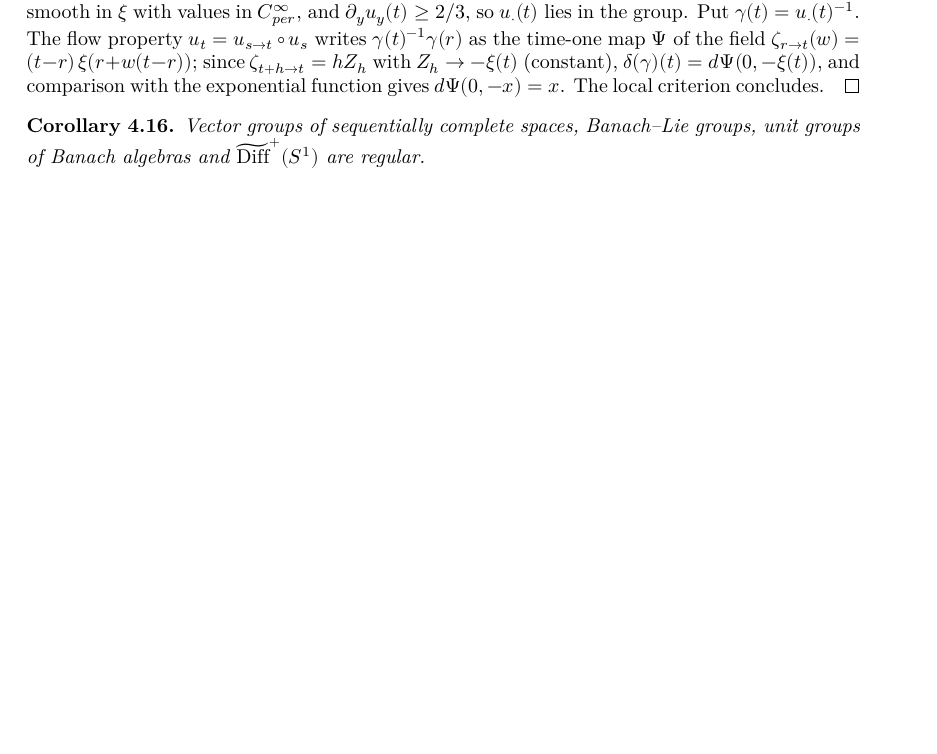
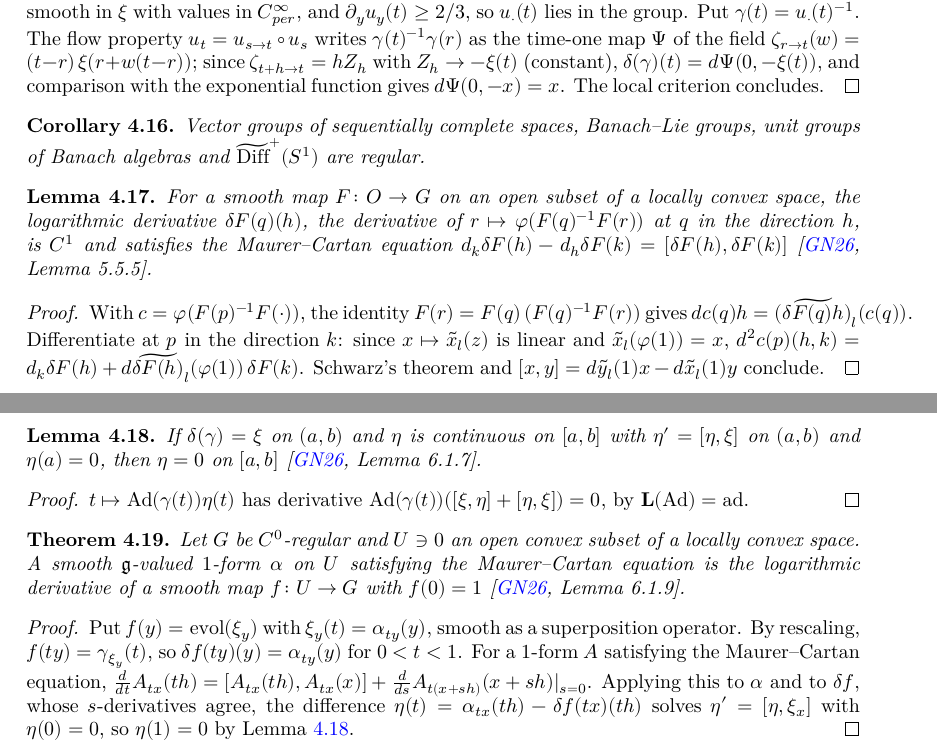
Before and after one commit to glaroton/lc-lie-groups, a LaTeX document (blueprint/src/print.tex, which reads blueprint/src/chapters/regular.tex): part of page 16 of 17 before the commit and two parts of pages 16 and 17 of 18 after it, the two joined at a grey line, cut so that both start at the same text, the shorter picture padded with empty space. Compiled offline with XeLaTeX.

Commit message:
Maurer–Cartan equation of logarithmic derivatives and the Fundamental Theorem on convex sets (GN26 Lemmas 5.5.5, 6.1.7, 6.1.9)
Co-Authored-By: Claude Opus 5.5 <noreply@anthropic.com>

```diff
--- a/blueprint/src/chapters/regular.tex
+++ b/blueprint/src/chapters/regular.tex
@@ -350,3 +350,65 @@ available as locally convex spaces.
   Vector groups of sequentially complete spaces, Banach--Lie groups, unit groups of Banach
   algebras and $\widetilde{\mathrm{Diff}}^+(S^1)$ are regular.
 \end{corollary}
+
+\begin{lemma}
+  \label{lem:maurer-cartan}
+  \lean{LocallyConvex.LieGroups.MBLieGroup.logDeriv,
+    LocallyConvex.LieGroups.MBLieGroup.contDiffMBOn_logDeriv₂,
+    LocallyConvex.LieGroups.MBLieGroup.logDeriv_maurerCartan}
+  \leanok
+  \uses{def:log-deriv}
+  For a smooth map $F\colon O \to G$ on an open subset of a locally convex space, the logarithmic
+  derivative $\delta F(q)(h)$, the derivative of $r \mapsto \varphi(F(q)^{-1}F(r))$ at $q$ in the
+  direction $h$, is $C^1$ and satisfies the Maurer--Cartan equation
+  $d_k \delta F(h) - d_h \delta F(k) = [\delta F(h), \delta F(k)]$ \cite[Lemma 5.5.5]{GN26}.
+\end{lemma}
+
+\begin{proof}
+  \leanok
+  With $c = \varphi(F(p)^{-1}F(\cdot))$, the identity $F(r) = F(q)\,(F(q)^{-1}F(r))$ gives
+  $dc(q)h = \widetilde{(\delta F(q)h)}_l(c(q))$. Differentiate at $p$ in the direction $k$: since
+  $x \mapsto \tilde x_l(z)$ is linear and $\tilde x_l(\varphi(1)) = x$,
+  $d^2c(p)(h, k) = d_k\delta F(h) + d\widetilde{\delta F(h)}_l(\varphi(1))\,\delta F(k)$. Schwarz's
+  theorem and $[x, y] = d\tilde y_l(1)x - d\tilde x_l(1)y$ conclude.
+\end{proof}
+
+\begin{lemma}
+  \label{lem:bracket-ode-unique}
+  \lean{LocallyConvex.LieGroups.MBLieGroup.eq_zero_of_hasDirDerivAt_bracket}
+  \leanok
+  \uses{def:c0-regular}
+  If $\delta(\gamma) = \xi$ on $(a, b)$ and $\eta$ is continuous on $[a, b]$ with
+  $\eta' = [\eta, \xi]$ on $(a, b)$ and $\eta(a) = 0$, then $\eta = 0$ on $[a, b]$
+  \cite[Lemma 6.1.7]{GN26}.
+\end{lemma}
+
+\begin{proof}
+  \leanok
+  $t \mapsto \mathrm{Ad}(\gamma(t))\eta(t)$ has derivative
+  $\mathrm{Ad}(\gamma(t))([\xi, \eta] + [\eta, \xi]) = 0$, by $\mathbf{L}(\mathrm{Ad}) = \mathrm{ad}$.
+\end{proof}
+
+\begin{theorem}
+  \label{thm:fundamental}
+  \lean{LocallyConvex.LieGroups.MBLieGroup.rayField,
+    LocallyConvex.LieGroups.MBLieGroup.hasDirDerivAt_ray,
+    LocallyConvex.LieGroups.MBLieGroup.exists_logDeriv_eq}
+  \leanok
+  \uses{lem:maurer-cartan, lem:bracket-ode-unique, prop:regular-lift}
+  Let $G$ be $C^0$-regular and $U \ni 0$ an open convex subset of a locally convex space. A smooth
+  $\mathfrak g$-valued $1$-form $\alpha$ on $U$ satisfying the Maurer--Cartan equation is the
+  logarithmic derivative of a smooth map $f\colon U \to G$ with $f(0) = 1$
+  \cite[Lemma 6.1.9]{GN26}.
+\end{theorem}
+
+\begin{proof}
+  \leanok
+  Put $f(y) = \mathrm{evol}(\xi_y)$ with $\xi_y(t) = \alpha_{ty}(y)$, smooth as a superposition
+  operator. By rescaling, $f(ty) = \gamma_{\xi_y}(t)$, so $\delta f(ty)(y) = \alpha_{ty}(y)$ for
+  $0 < t < 1$. For a $1$-form $A$ satisfying the Maurer--Cartan equation,
+  $\frac{d}{dt} A_{tx}(th) = [A_{tx}(th), A_{tx}(x)] + \frac{d}{ds}A_{t(x+sh)}(x+sh)|_{s=0}$.
+  Applying this to $\alpha$ and to $\delta f$, whose $s$-derivatives agree, the difference
+  $\eta(t) = \alpha_{tx}(th) - \delta f(tx)(th)$ solves $\eta' = [\eta, \xi_x]$ with $\eta(0) = 0$,
+  so $\eta(1) = 0$ by Lemma~\ref{lem:bracket-ode-unique}.
+\end{proof}
```
Also changed, not shown: README.md, 4 other files.
